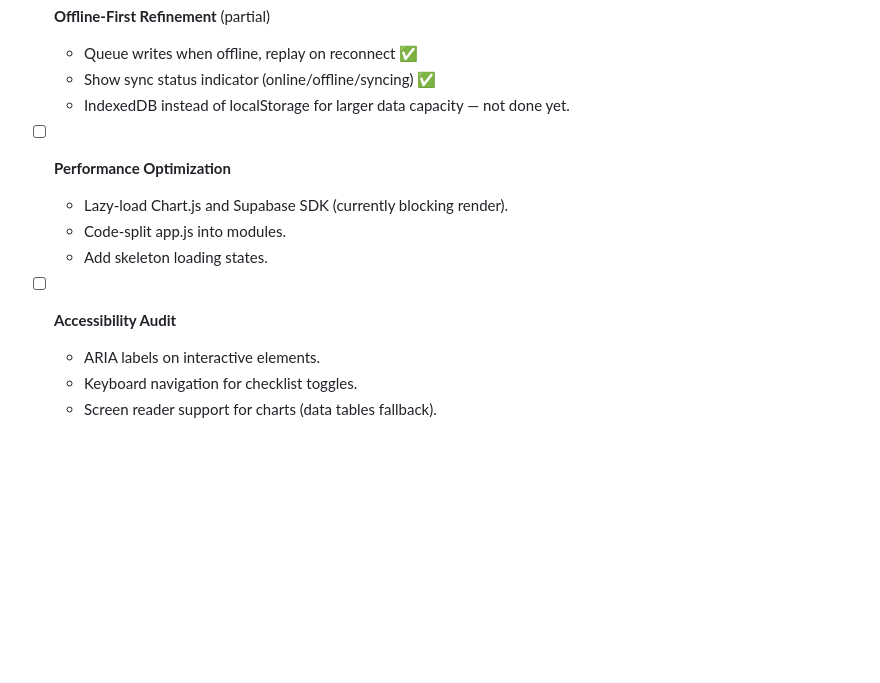
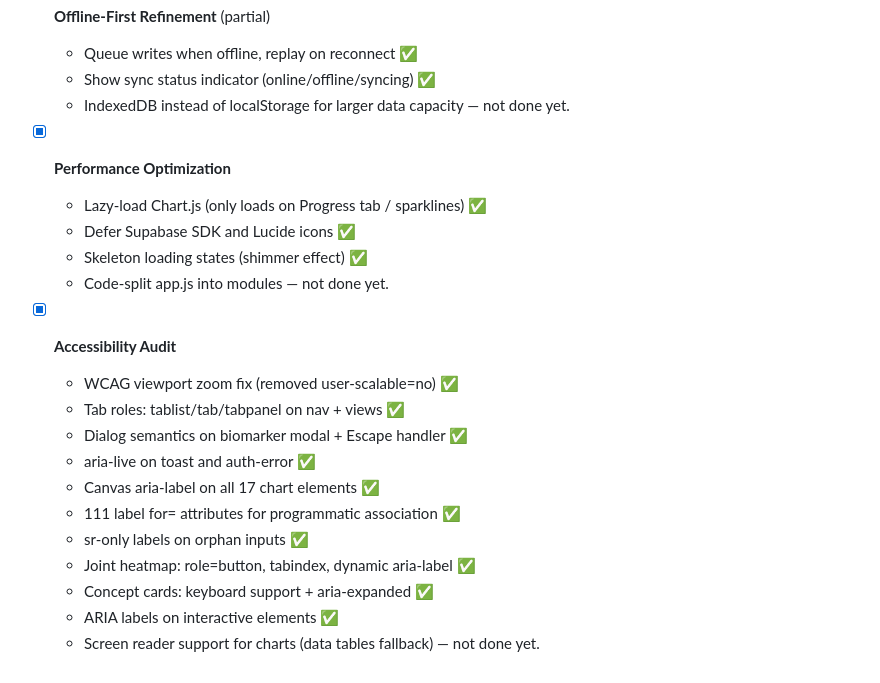
Before and after one commit to momen124/fitness-pwa, a Markdown page: docs/BACKLOG.md, the part around the change. Rendered like a GitHub page; blank space fills up the shorter version.

Commit message:
docs: mark performance optimization and accessibility audit as done

```diff
--- a/docs/BACKLOG.md
+++ b/docs/BACKLOG.md
@@ -132,12 +132,21 @@ This document tracks upcoming features, deferred tasks, and architectural upgrad
   - Show sync status indicator (online/offline/syncing) ✅
   - IndexedDB instead of localStorage for larger data capacity — not done yet.
 
-- [ ] **Performance Optimization**
-  - Lazy-load Chart.js and Supabase SDK (currently blocking render).
-  - Code-split app.js into modules.
-  - Add skeleton loading states.
+- [x] **Performance Optimization**
+  - Lazy-load Chart.js (only loads on Progress tab / sparklines) ✅
+  - Defer Supabase SDK and Lucide icons ✅
+  - Skeleton loading states (shimmer effect) ✅
+  - Code-split app.js into modules — not done yet.
 
-- [ ] **Accessibility Audit**
-  - ARIA labels on interactive elements.
-  - Keyboard navigation for checklist toggles.
-  - Screen reader support for charts (data tables fallback).
+- [x] **Accessibility Audit**
+  - WCAG viewport zoom fix (removed user-scalable=no) ✅
+  - Tab roles: tablist/tab/tabpanel on nav + views ✅
+  - Dialog semantics on biomarker modal + Escape handler ✅
+  - aria-live on toast and auth-error ✅
+  - Canvas aria-label on all 17 chart elements ✅
+  - 111 label for= attributes for programmatic association ✅
+  - sr-only labels on orphan inputs ✅
+  - Joint heatmap: role=button, tabindex, dynamic aria-label ✅
+  - Concept cards: keyboard support + aria-expanded ✅
+  - ARIA labels on interactive elements ✅
+  - Screen reader support for charts (data tables fallback) — not done yet.
```
